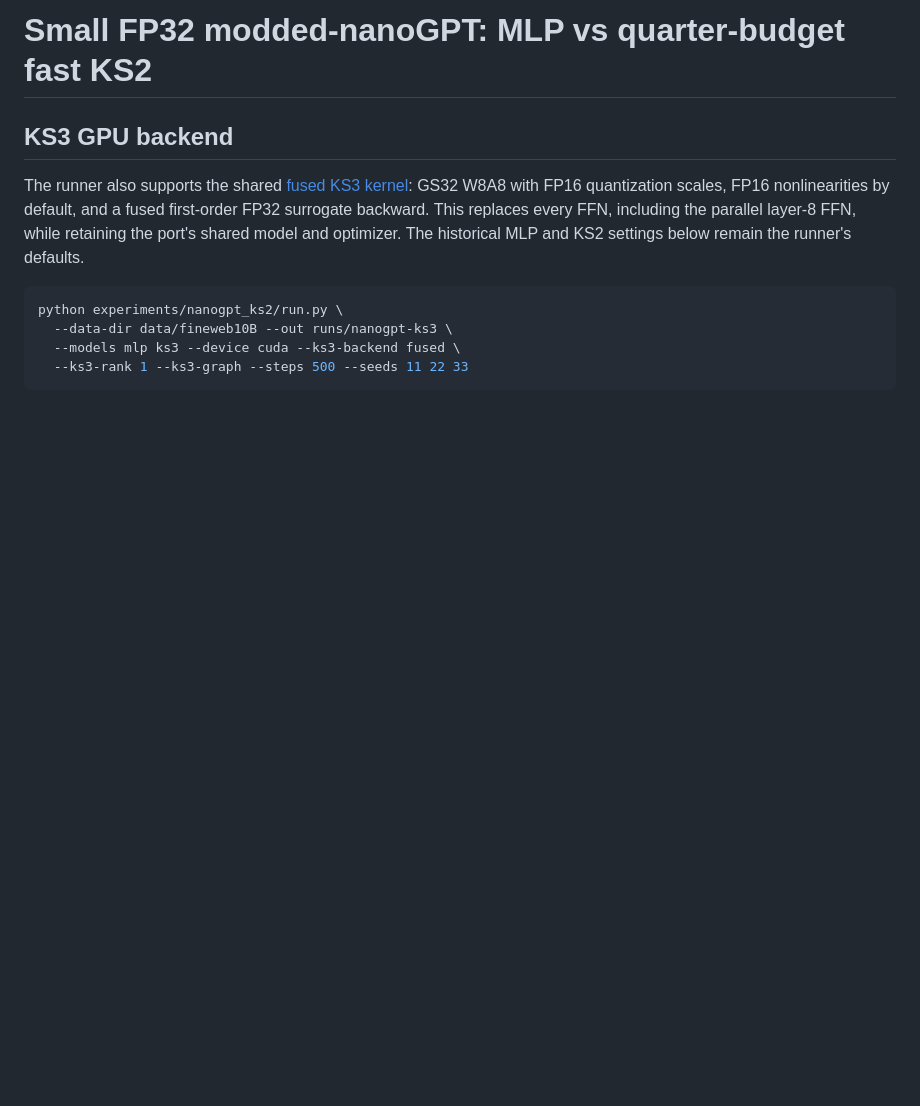
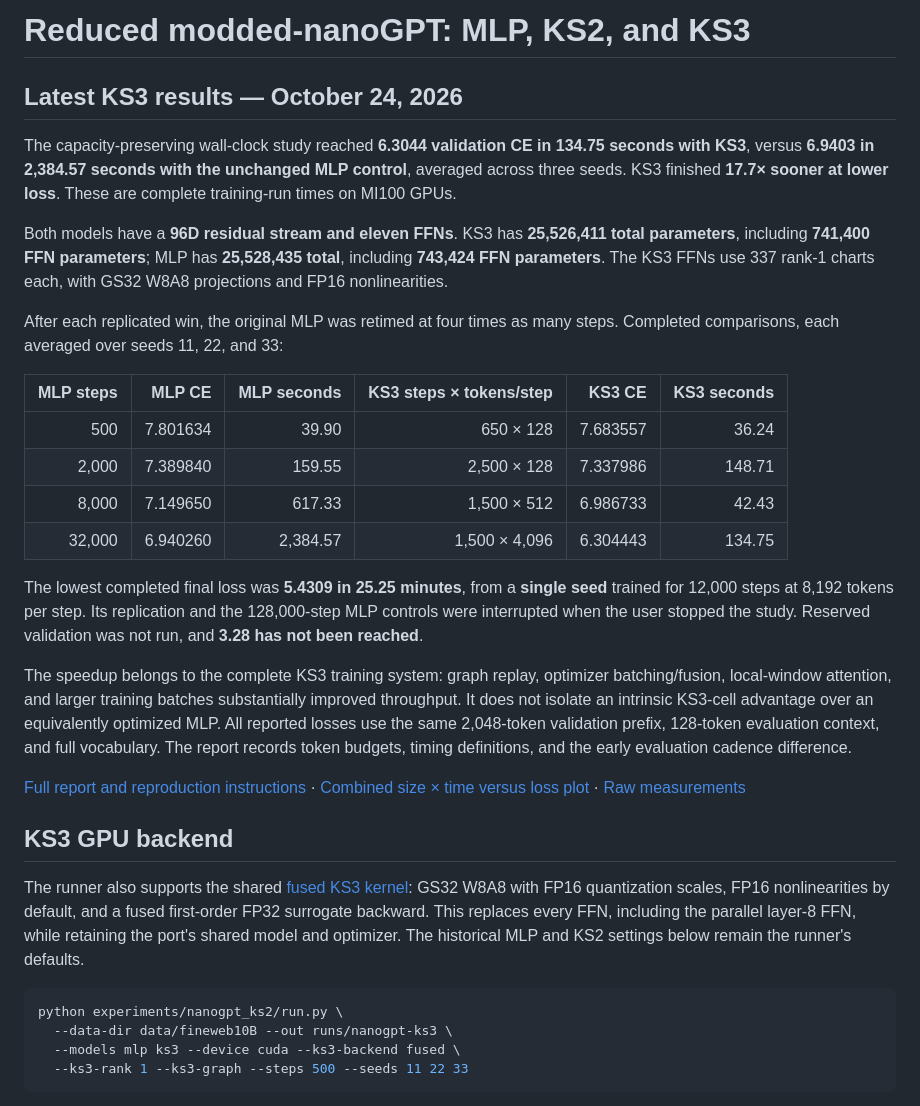
Before and after one commit to curvedinf/k-splanifolds, a Markdown page: experiments/nanogpt_ks2/README.md, the part around the change. Rendered like a GitHub page; blank space fills up the shorter version.

Commit message:
Summarize latest KS3 wall-clock results in nanoGPT README
Add completed three-seed loss/time comparisons, model and FFN sizes, the single-seed long result, and validation limits near the top.

```diff
--- a/experiments/nanogpt_ks2/README.md
+++ b/experiments/nanogpt_ks2/README.md
@@ -1,4 +1,43 @@
-# Small FP32 modded-nanoGPT: MLP vs quarter-budget fast KS2
+# Reduced modded-nanoGPT: MLP, KS2, and KS3
+
+## Latest KS3 results — October 24, 2026
+
+The capacity-preserving wall-clock study reached **6.3044 validation CE in
+134.75 seconds with KS3**, versus **6.9403 in 2,384.57 seconds with the unchanged
+MLP control**, averaged across three seeds. KS3 finished **17.7× sooner at lower
+loss**. These are complete training-run times on MI100 GPUs.
+
+Both models have a **96D residual stream and eleven FFNs**. KS3 has
+**25,526,411 total parameters**, including **741,400 FFN parameters**; MLP has
+**25,528,435 total**, including **743,424 FFN parameters**. The KS3 FFNs use
+337 rank-1 charts each, with GS32 W8A8 projections and FP16 nonlinearities.
+
+After each replicated win, the original MLP was retimed at four times as many
+steps. Completed comparisons, each averaged over seeds 11, 22, and 33:
+
+| MLP steps | MLP CE | MLP seconds | KS3 steps × tokens/step | KS3 CE | KS3 seconds |
+|---:|---:|---:|---:|---:|---:|
+| 500 | 7.801634 | 39.90 | 650 × 128 | 7.683557 | 36.24 |
+| 2,000 | 7.389840 | 159.55 | 2,500 × 128 | 7.337986 | 148.71 |
+| 8,000 | 7.149650 | 617.33 | 1,500 × 512 | 6.986733 | 42.43 |
+| 32,000 | 6.940260 | 2,384.57 | 1,500 × 4,096 | 6.304443 | 134.75 |
+
+The lowest completed final loss was **5.4309 in 25.25 minutes**, from a
+**single seed** trained for 12,000 steps at 8,192 tokens per step. Its replication
+and the 128,000-step MLP controls were interrupted when the user stopped the
+study. Reserved validation was not run, and **3.28 has not been reached**.
+
+The speedup belongs to the complete KS3 training system: graph replay,
+optimizer batching/fusion, local-window attention, and larger training batches
+substantially improved throughput. It does not isolate an intrinsic KS3-cell
+advantage over an equivalently optimized MLP. All reported losses use the same
+2,048-token validation prefix, 128-token evaluation context, and full vocabulary.
+The report records token budgets, timing definitions, and the early evaluation
+cadence difference.
+
+[Full report and reproduction instructions](reports/2026-10-24-ks3-wallclock/REPORT.md)
+· [Combined size × time versus loss plot](reports/2026-10-24-ks3-wallclock/size_wall_loss.png)
+· [Raw measurements](reports/2026-10-24-ks3-wallclock/runs.csv)
 
 ## KS3 GPU backend
 
```
